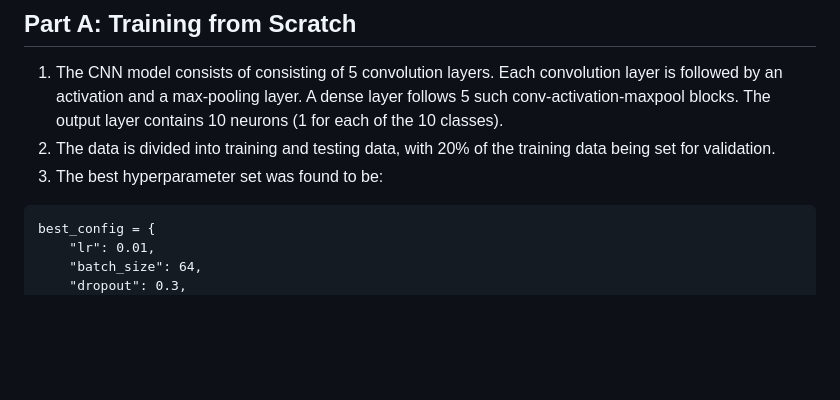
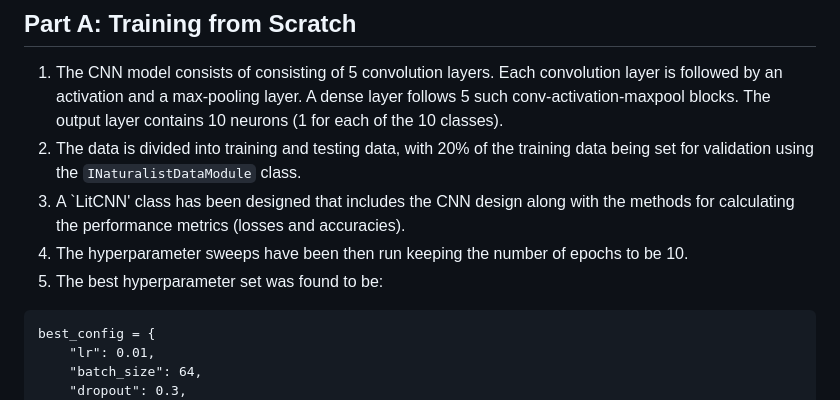
Before and after one commit to vinyk/DA6401_Assignment2, a Markdown page: README.md, the part around one of its changes. Drawn GitHub-style; blank space fills up the shorter version.

````diff
--- a/README.md
+++ b/README.md
@@ -26,8 +37,10 @@ with zipfile.ZipFile(zip_path, 'r') as zip_ref:
 
 ## Part A: Training from Scratch
 1) The CNN model consists of consisting of 5 convolution layers. Each convolution layer is followed by an activation and a max-pooling layer. A dense layer follows 5 such conv-activation-maxpool blocks. The output layer contains 10 neurons (1 for each of the 10 classes).
-2) The data is divided into training and testing data, with 20% of the training data being set for validation.
-3) The best hyperparameter set was found to be:
+2) The data is divided into training and testing data, with 20% of the training data being set for validation using the `INaturalistDataModule` class.
+3) A `LitCNN' class has been designed that includes the CNN design along with the methods for calculating the performance metrics (losses and accuracies).
+4) The hyperparameter sweeps have been then run keeping the number of epochs to be 10.
+5) The best hyperparameter set was found to be:
 ```
 best_config = {
     "lr": 0.01,
````
Also changed, not shown: other parts of README.md (+20 -5 lines).
